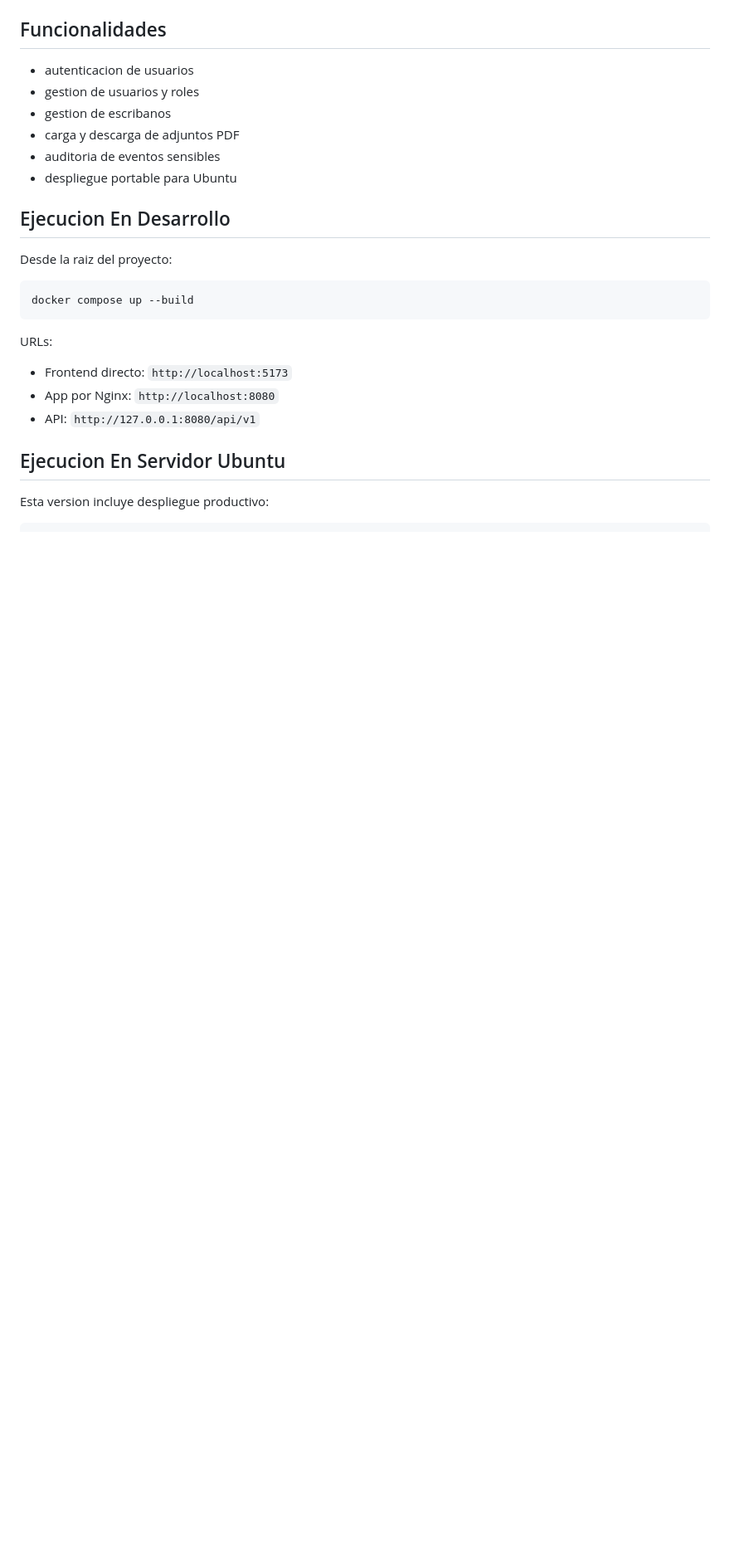
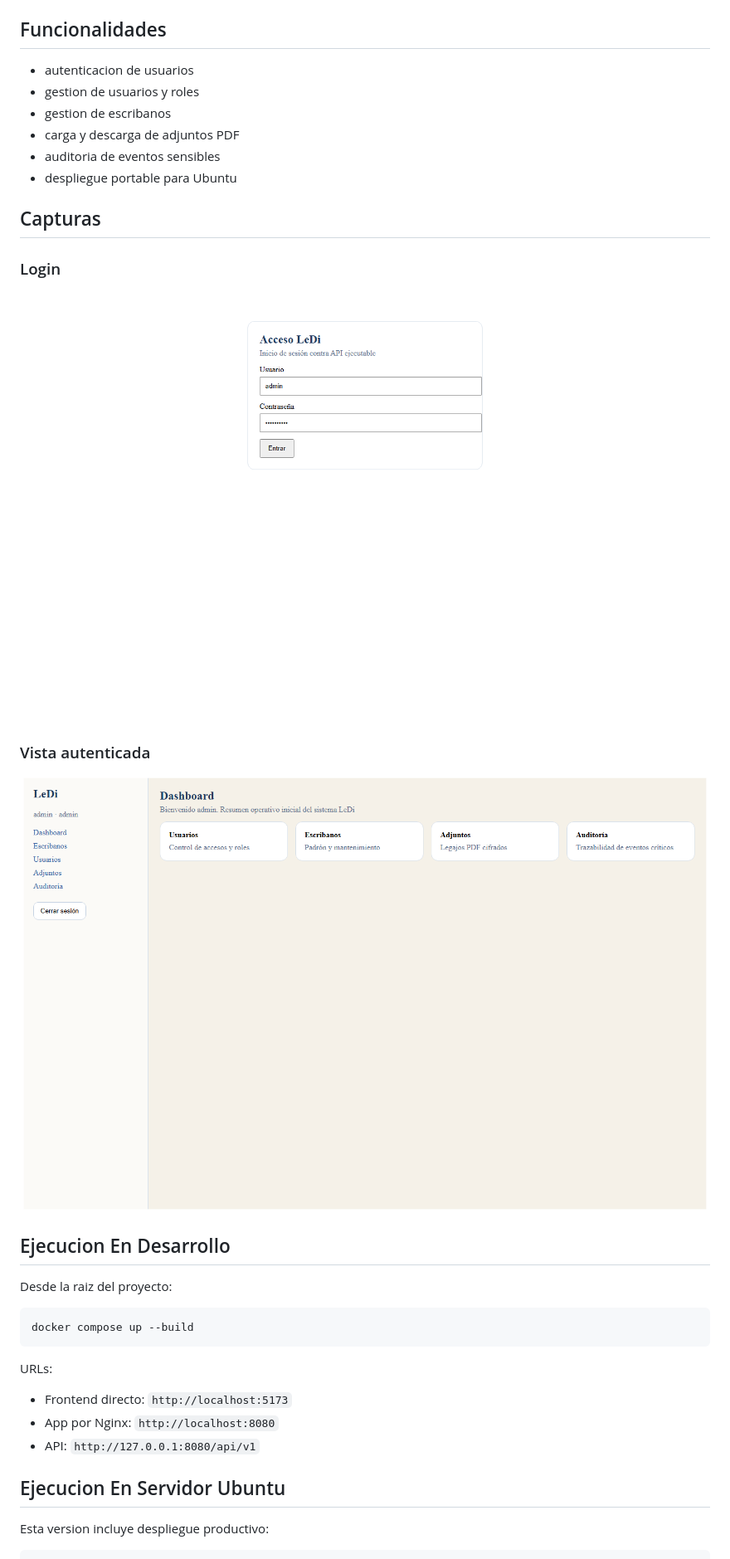
Before and after one commit to Alexwirtzwlodyka/ledi-system, a Markdown page: README.md, the part around the change printed below. Shown: that part at 83% size. Drawn GitHub-style; pictures changed too: docs/assets/screenshots/dashboard.png (added), docs/assets/screenshots/login.png (added); blank space fills up the shorter version.

```diff
--- a/README.md
+++ b/README.md
@@ -27,6 +30,16 @@ El proyecto incluye:
 - carga y descarga de adjuntos PDF
 - auditoria de eventos sensibles
 - despliegue portable para Ubuntu
+
+## Capturas
+
+### Login
+
+![Login de LeDi](docs/assets/screenshots/login.png)
+
+### Vista autenticada
+
+![Vista autenticada de LeDi](docs/assets/screenshots/dashboard.png)
 
 ## Ejecucion En Desarrollo
 
```
Also changed, not shown: other parts of README.md (+5 -0 lines), docs/assets/screenshots/adjuntos.png (added), docs/assets/screenshots/auditoria.png (added), docs/assets/screenshots/escribanos.png (added), docs/assets/screenshots/usuarios.png (added), 3 other files.
